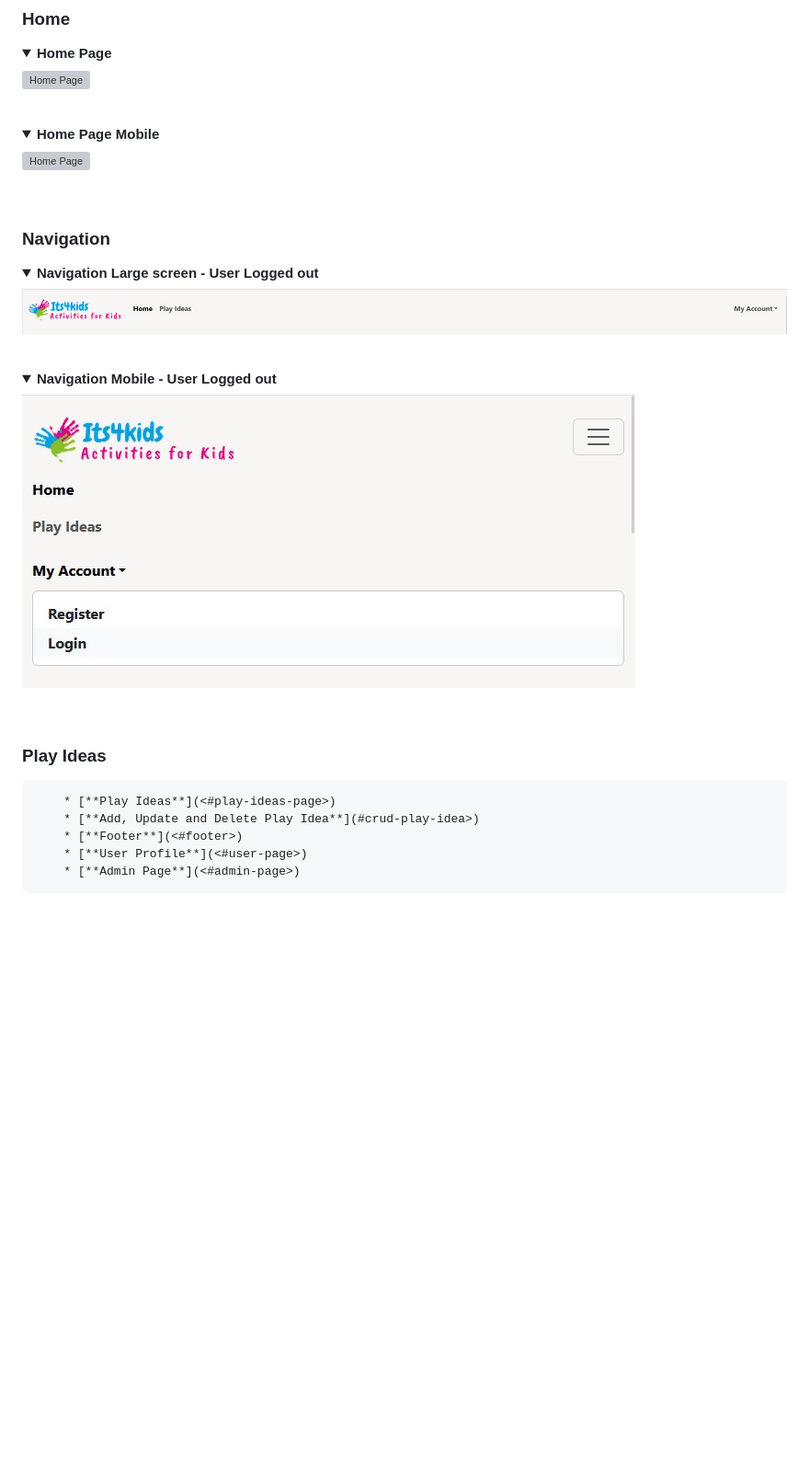
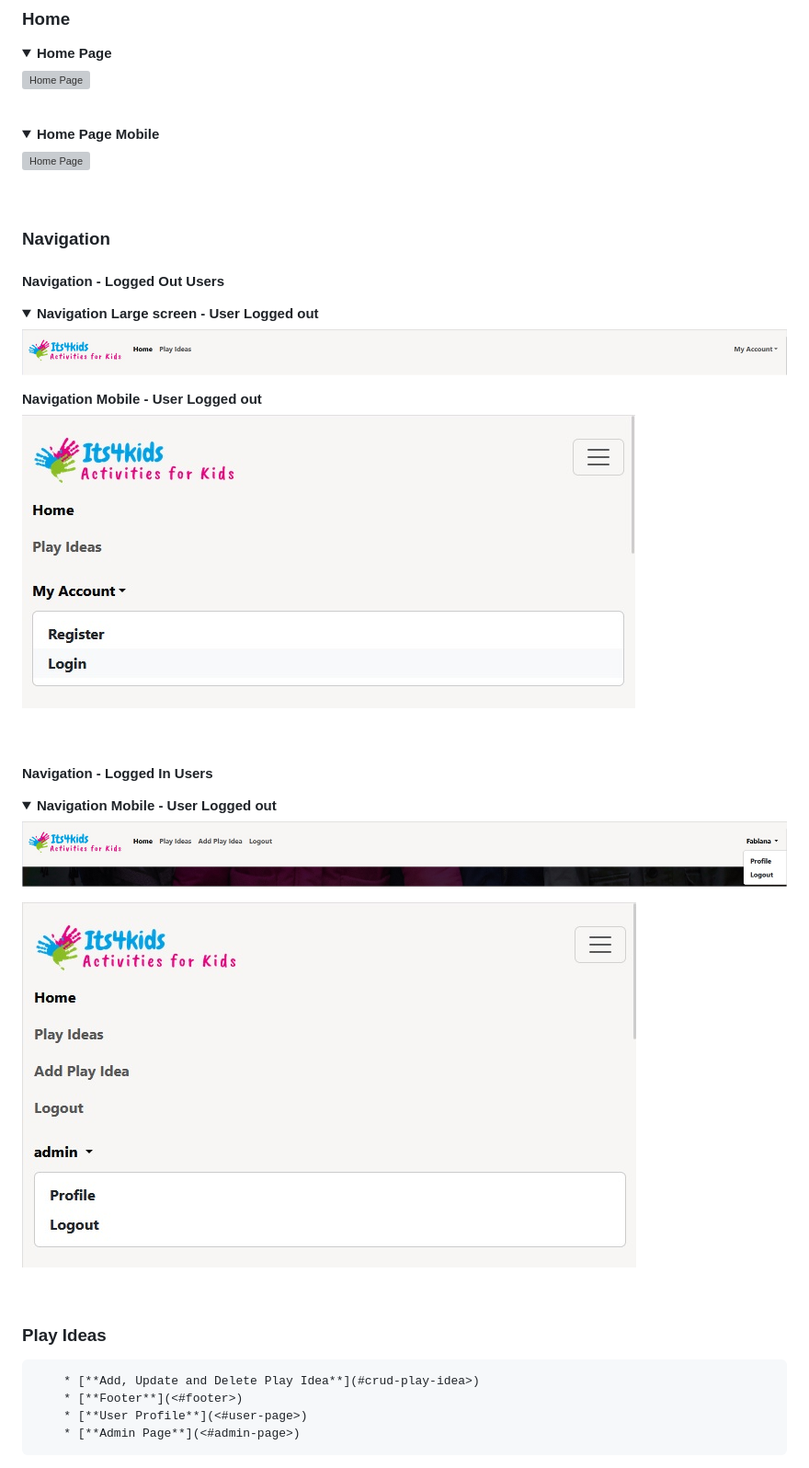
Before and after one commit to fmstacco/its4kids, a Markdown page: README.md, the part around the change. Shown: that part at 92% size. GitHub-like rendering; pictures changed too: static/images/readme/navbar_logged_in.jpg (added), static/images/readme/navbar_mobile_logged_in.jpg (added); folded sections open; blank space fills up the shorter version; grey boxes are pictures that could not be loaded.

```diff
--- a/README.md
+++ b/README.md
@@ -203,25 +203,36 @@ Colour Palette image
 </details><br/>
 
 
+### Navigation
 
-### Navigation
+#### **Navigation - Logged Out Users**
 
 <details><summary><b>Navigation Large screen - User Logged out</b></summary>
 
 ![Navigation Large - User Logged out](./static/images/readme/navbar_logged_out.jpg)
+<br/>
+
+<summary><b>Navigation Mobile - User Logged out</b></summary>
+
+![Navigation Mobile - User Logged out](./static/images/readme/navbar_mobile_logged_out.jpg)
 </details><br/>
+
+#### **Navigation - Logged In Users**
 
 <details><summary><b>Navigation Mobile - User Logged out</b></summary>
 
-![Navigation Mobile - User Logged out](./static/images/readme/navbar_mobile_logged_out.jpg)
+![Navigation Large - Logged in users](./static/images/readme/navbar_logged_in.jpg)
+
+
+![Navigation Mobile - Logged in users](./static/images/readme/navbar_mobile_logged_in.jpg)
 </details><br/>
+
 
 ### Play Ideas
 
 
 
 
-        * [**Play Ideas**](<#play-ideas-page>)
         * [**Add, Update and Delete Play Idea**](#crud-play-idea>)
         * [**Footer**](<#footer>)
         * [**User Profile**](<#user-page>)
```
Also changed, not shown: 2 other files.
